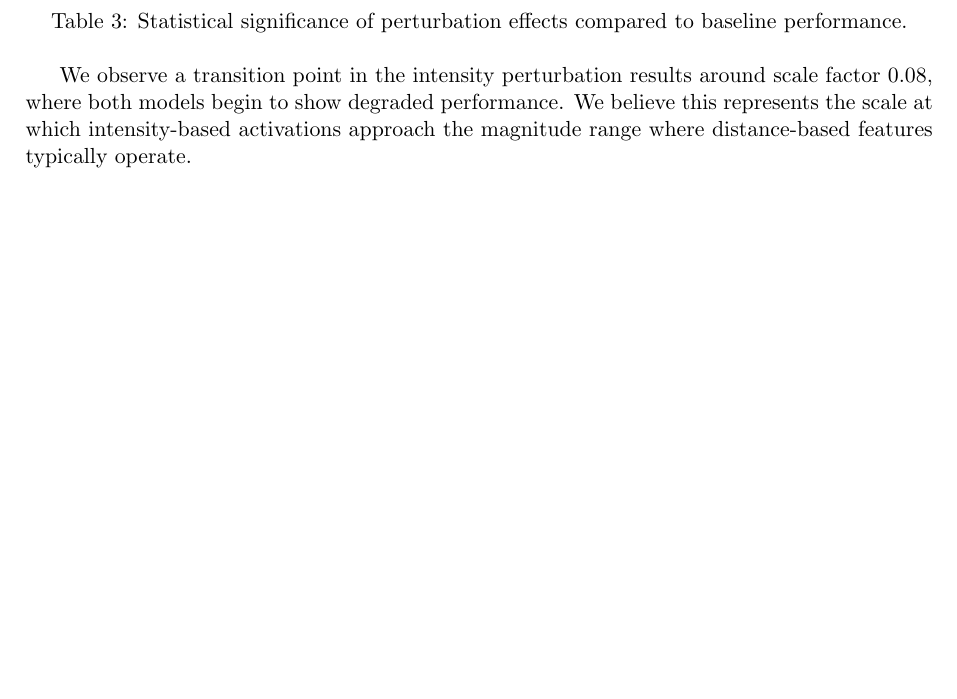
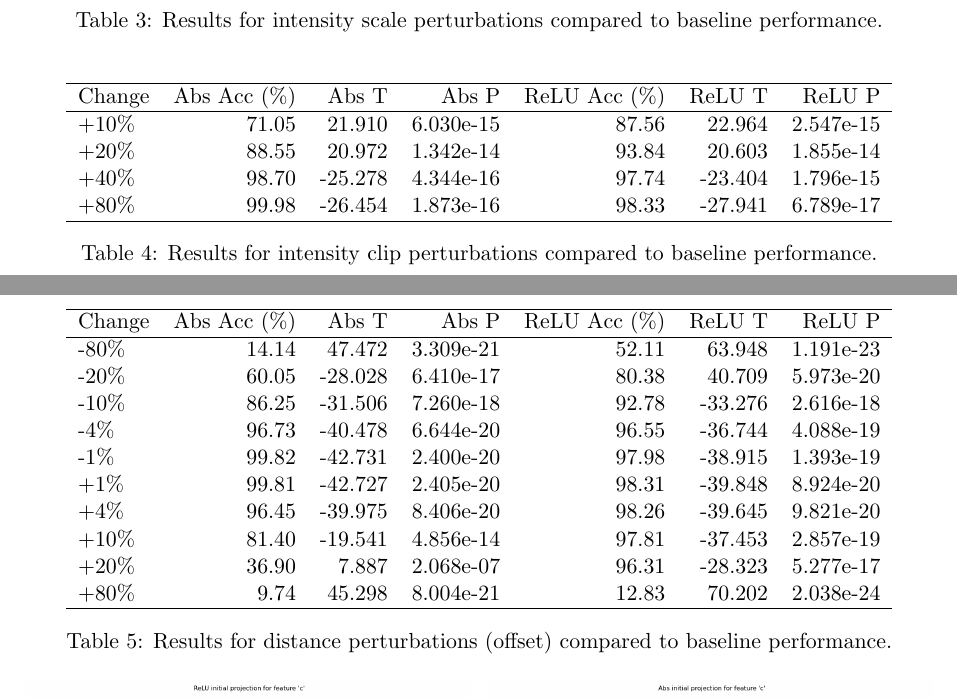
Before and after one commit to alanoursland/neural_networks_use_distance_metrics, a LaTeX document (paper/oursland2024_nn_use_dm.tex, which reads paper/sections/results.tex): part of page 6 of 9 before the commit and two parts of pages 6 and 7 of 10 after it, the two joined at a grey line, cut so that both start at the same text, the shorter picture padded with empty space. Compiled offline with pdfLaTeX.

Commit message:
design and results drafts

```diff
--- a/paper/sections/results.tex
+++ b/paper/sections/results.tex
@@ -59,2 +15,0 @@ Model & Test & T-statistic & P-value & Mean Acc (\%) \\
-\caption{Statistical significance of perturbation effects compared to baseline performance.}
-\label{tab:ttest}
@@ -61,3 +27,2 @@ Model & Test & T-statistic & P-value & Mean Acc (\%) \\
 \end{table}
 
-We observe a transition point in the intensity perturbation results around scale factor 0.08, where both models begin to show degraded performance. We believe this represents the scale at which intensity-based activations approach the magnitude range where distance-based features typically operate.
@@ -63,0 +52,41 @@ We observe a transition point in the intensity perturbation results around scale
+    \caption{Results for intensity scale perturbations compared to baseline performance.}
+    \label{fig:scale_data}
+\end{table}
+
+\begin{table}[h]
+    \centering
+    \begin{tabular}{lrrrrrr}
+    \hline
+    Change & Abs Acc (\%) & Abs T & Abs P & ReLU Acc (\%) & ReLU T & ReLU P \\
+    \hline
+    +10\% & 71.05 & 21.910 & 6.030e-15 & 87.56 & 22.964 & 2.547e-15 \\
+    +20\% & 88.55 & 20.972 & 1.342e-14 & 93.84 & 20.603 & 1.855e-14 \\
+    +40\% & 98.70 & -25.278 & 4.344e-16 & 97.74 & -23.404 & 1.796e-15 \\
+    +80\% & 99.98 & -26.454 & 1.873e-16 & 98.33 & -27.941 & 6.789e-17 \\
+    \hline
+    \end{tabular}
+    \caption{Results for intensity clip perturbations compared to baseline performance.}
+    \label{fig:clip_data}
+\end{table}
+
+\begin{table}[h]
+    \centering
+    \begin{tabular}{lrrrrrr}
+    \hline
+    Change & Abs Acc (\%) & Abs T & Abs P & ReLU Acc (\%) & ReLU T & ReLU P \\
+    \hline
+    -80\% & 14.14 & 47.472 & 3.309e-21 & 52.11 & 63.948 & 1.191e-23 \\
+    -20\% & 60.05 & -28.028 & 6.410e-17 & 80.38 & 40.709 & 5.973e-20 \\
+    -10\% & 86.25 & -31.506 & 7.260e-18 & 92.78 & -33.276 & 2.616e-18 \\
+    -4\% & 96.73 & -40.478 & 6.644e-20 & 96.55 & -36.744 & 4.088e-19 \\
+    -1\% & 99.82 & -42.731 & 2.400e-20 & 97.98 & -38.915 & 1.393e-19 \\
+    +1\% & 99.81 & -42.727 & 2.405e-20 & 98.31 & -39.848 & 8.924e-20 \\
+    +4\% & 96.45 & -39.975 & 8.406e-20 & 98.26 & -39.645 & 9.821e-20 \\
+    +10\% & 81.40 & -19.541 & 4.856e-14 & 97.81 & -37.453 & 2.857e-19 \\
+    +20\% & 36.90 & 7.887 & 2.068e-07 & 96.31 & -28.323 & 5.277e-17\\
+    +80\% & 9.74 & 45.298 & 8.004e-21 & 12.83 & 70.202 & 2.038e-24 \\
+    \hline
+    \end{tabular}
+    \caption{Results for distance perturbations (offset) compared to baseline performance.}
+    \label{fig:distance_data}
+\end{table}
```
Also changed, not shown: paper/sections/design.tex (+2 -2 lines), paper/images/perturbation_analysis.png, paper/sections/results.tex (83 more changed lines), 1 other file.
